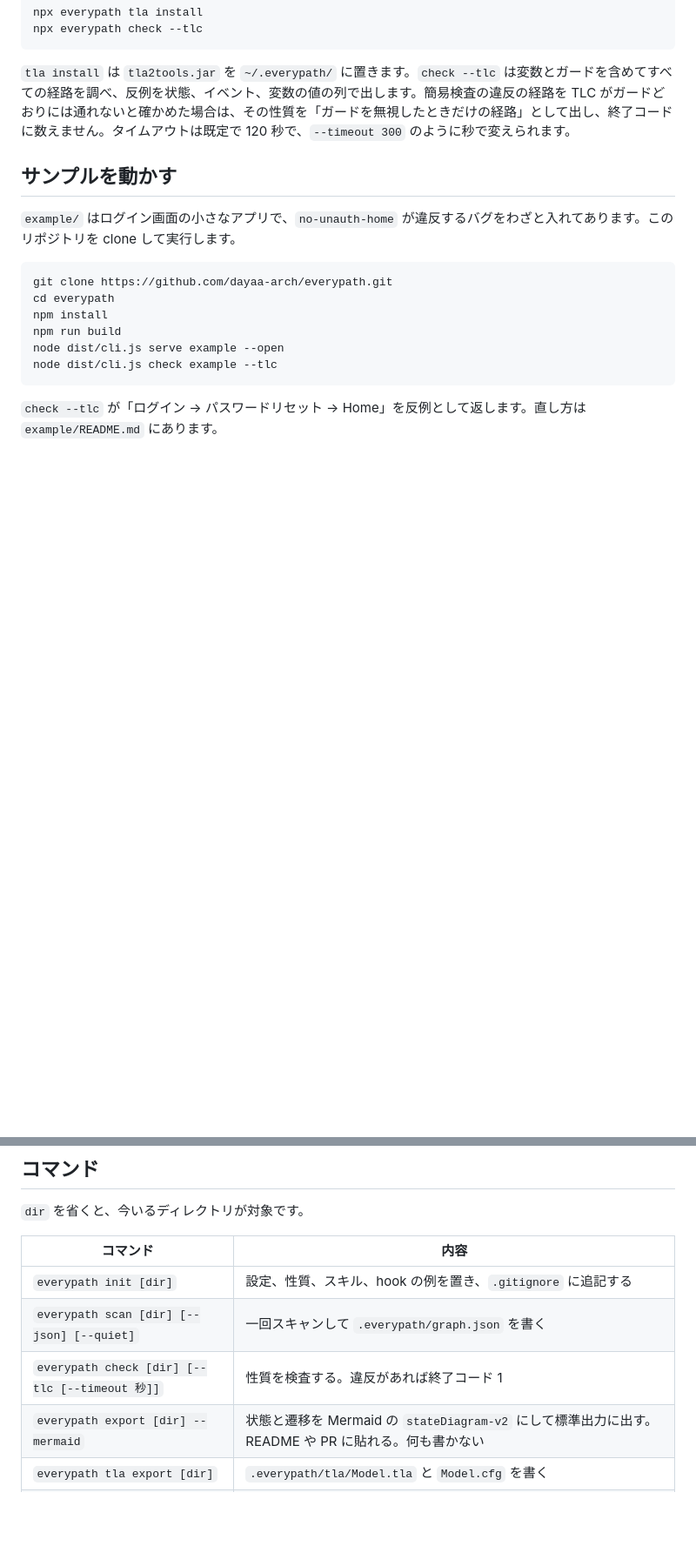
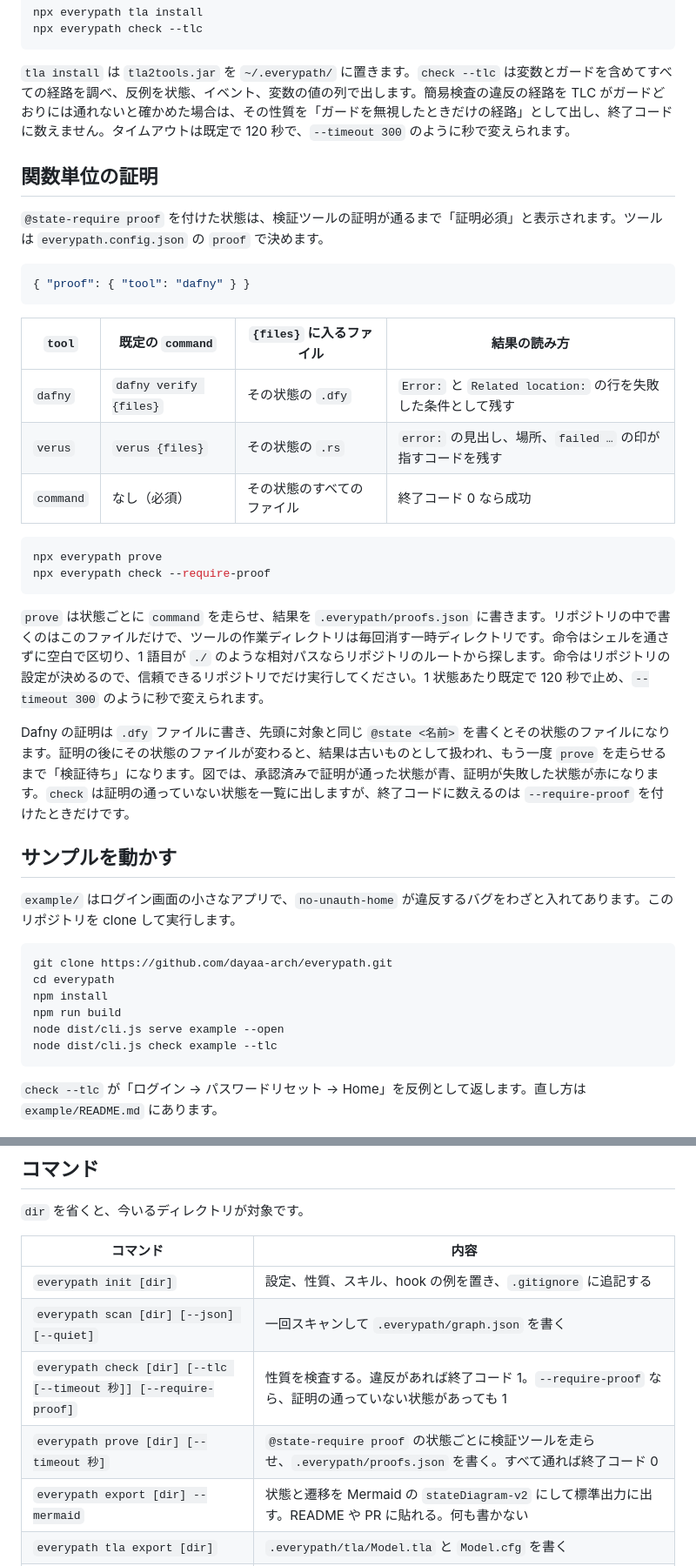
Before and after one commit to dayaa-arch/everypath, a Markdown page: README.md, 2 parts joined by grey strips. Shown at 87% size. Rendered like a GitHub page; blank space fills up the shorter version.

Commit message:
docs(readme): document everypath prove and the proof config
Co-Authored-By: Claude Opus 5.5 <noreply@anthropic.com>

````diff
--- a/README.md
+++ b/README.md
@@ -126,6 +127,29 @@ npx everypath check --tlc
 
 `tla install` は `tla2tools.jar` を `~/.everypath/` に置きます。`check --tlc` は変数とガードを含めてすべての経路を調べ、反例を状態、イベント、変数の値の列で出します。簡易検査の違反の経路を TLC がガードどおりには通れないと確かめた場合は、その性質を「ガードを無視したときだけの経路」として出し、終了コードに数えません。タイムアウトは既定で 120 秒で、`--timeout 300` のように秒で変えられます。
 
+## 関数単位の証明
+
+`@state-require proof` を付けた状態は、検証ツールの証明が通るまで「証明必須」と表示されます。ツールは `everypath.config.json` の `proof` で決めます。
+
+```json
+{ "proof": { "tool": "dafny" } }
+```
+
+| `tool` | 既定の `command` | `{files}` に入るファイル | 結果の読み方 |
+|---|---|---|---|
+| `dafny` | `dafny verify {files}` | その状態の `.dfy` | `Error:` と `Related location:` の行を失敗した条件として残す |
+| `verus` | `verus {files}` | その状態の `.rs` | `error:` の見出し、場所、`failed …` の印が指すコードを残す |
+| `command` | なし（必須） | その状態のすべてのファイル | 終了コード 0 なら成功 |
+
+```bash
+npx everypath prove
+npx everypath check --require-proof
+```
+
+`prove` は状態ごとに `command` を走らせ、結果を `.everypath/proofs.json` に書きます。リポジトリの中で書くのはこのファイルだけで、ツールの作業ディレクトリは毎回消す一時ディレクトリです。命令はシェルを通さずに空白で区切り、1 語目が `./` のような相対パスならリポジトリのルートから探します。命令はリポジトリの設定が決めるので、信頼できるリポジトリでだけ実行してください。1 状態あたり既定で 120 秒で止め、`--timeout 300` のように秒で変えられます。
+
+Dafny の証明は `.dfy` ファイルに書き、先頭に対象と同じ `@state <名前>` を書くとその状態のファイルになります。証明の後にその状態のファイルが変わると、結果は古いものとして扱われ、もう一度 `prove` を走らせるまで「検証待ち」になります。図では、承認済みで証明が通った状態が青、証明が失敗した状態が赤になります。`check` は証明の通っていない状態を一覧に出しますが、終了コードに数えるのは `--require-proof` を付けたときだけです。
+
 ## サンプルを動かす
 
 `example/` はログイン画面の小さなアプリで、`no-unauth-home` が違反するバグをわざと入れてあります。このリポジトリを clone して実行します。
@@ -149,7 +173,8 @@ node dist/cli.js check example --tlc
 |---|---|
 | `everypath init [dir]` | 設定、性質、スキル、hook の例を置き、`.gitignore` に追記する |
 | `everypath scan [dir] [--json] [--quiet]` | 一回スキャンして `.everypath/graph.json` を書く |
-| `everypath check [dir] [--tlc [--timeout 秒]]` | 性質を検査する。違反があれば終了コード 1 |
+| `everypath check [dir] [--tlc [--timeout 秒]] [--require-proof]` | 性質を検査する。違反があれば終了コード 1。`--require-proof` なら、証明の通っていない状態があっても 1 |
+| `everypath prove [dir] [--timeout 秒]` | `@state-require proof` の状態ごとに検証ツールを走らせ、`.everypath/proofs.json` を書く。すべて通れば終了コード 0 |
 | `everypath export [dir] --mermaid` | 状態と遷移を Mermaid の `stateDiagram-v2` にして標準出力に出す。README や PR に貼れる。何も書かない |
 | `everypath tla export [dir]` | `.everypath/tla/Model.tla` と `Model.cfg` を書く |
 | `everypath tla install` | `tla2tools.jar` を `~/.everypath/` に置く |
````
Also changed, not shown: other parts of README.md (+2 -1 lines).
